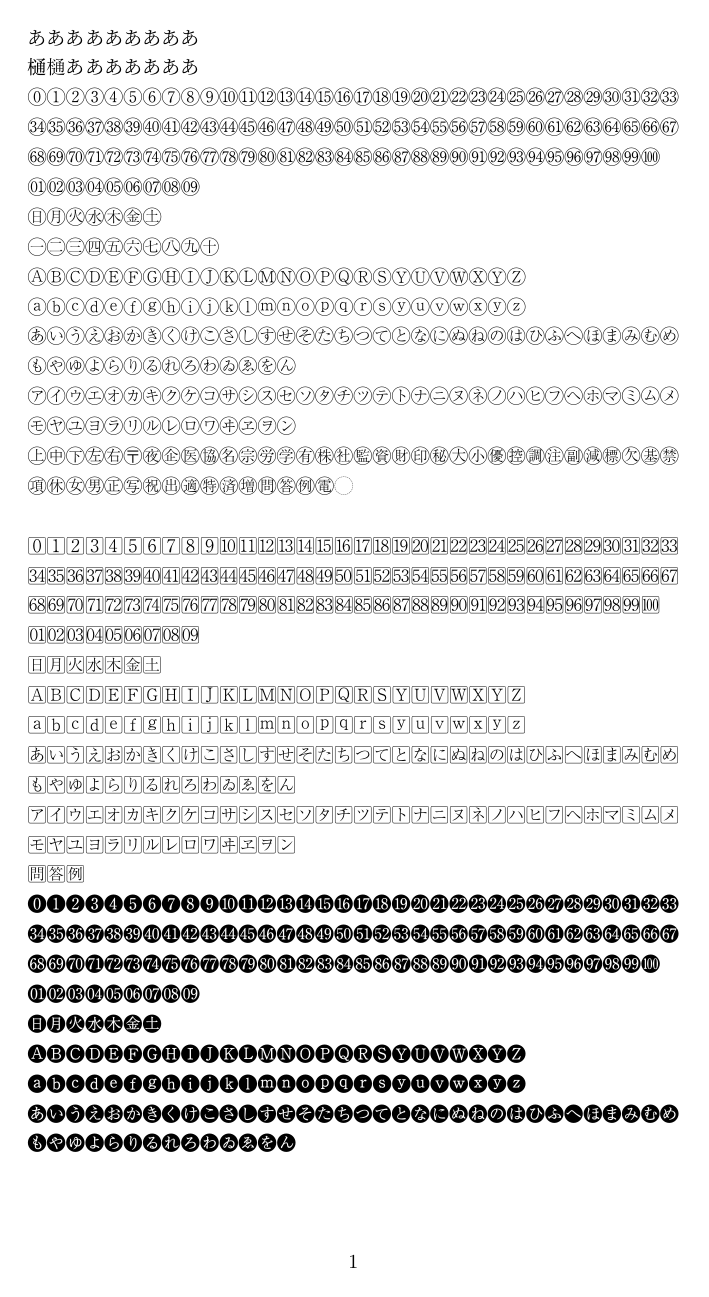
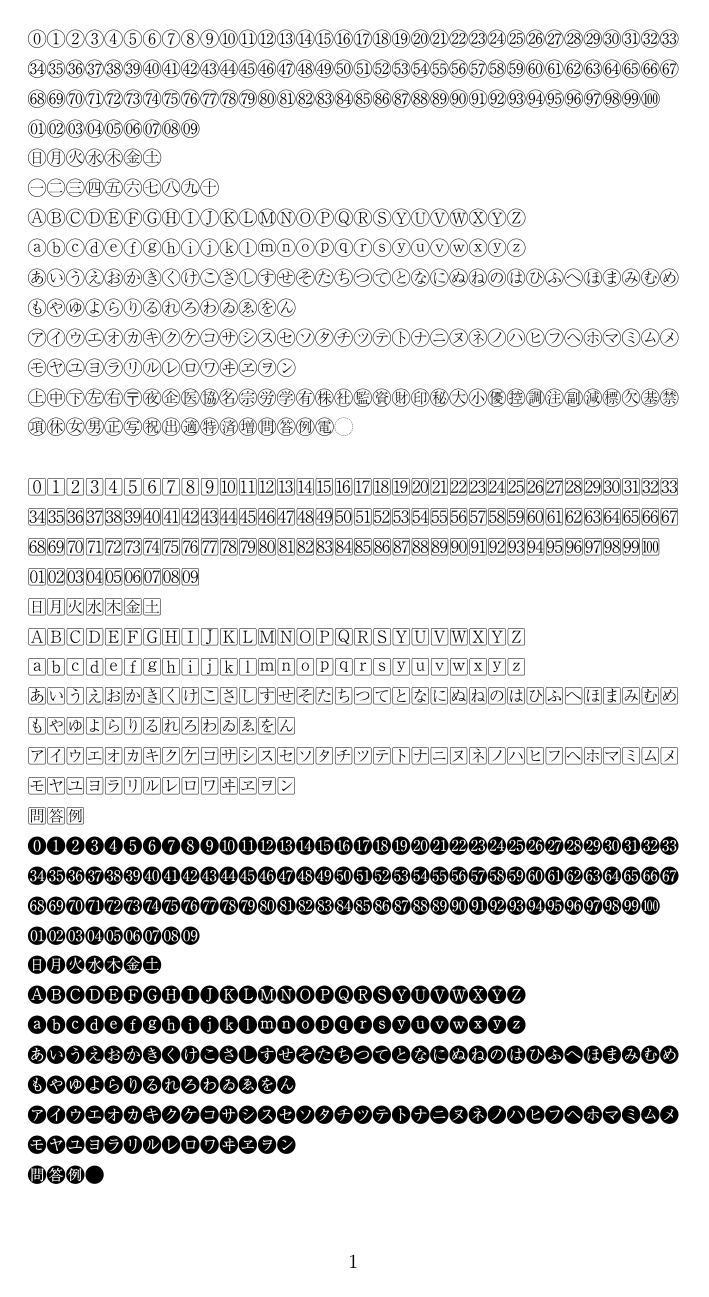
Before and after one commit to kbhonda/simplecid, a LaTeX document (sample.tex): page 1 of 3. The pictures show the PDF file sample.pdf that the author committed with the source.

Commit message:
add jp04 sample

```diff
--- a/sample.tex
+++ b/sample.tex
@@ -88,8 +88,6 @@
 
 \begin{document}\parindent0pt
 
-あああああああああ\par
-樋\sCIDKanZF{樋}あああああああ
 
 \List
 \end{document}
```
Also changed, not shown: simplecid.sty (+1 -1 lines), sample.pdf.
